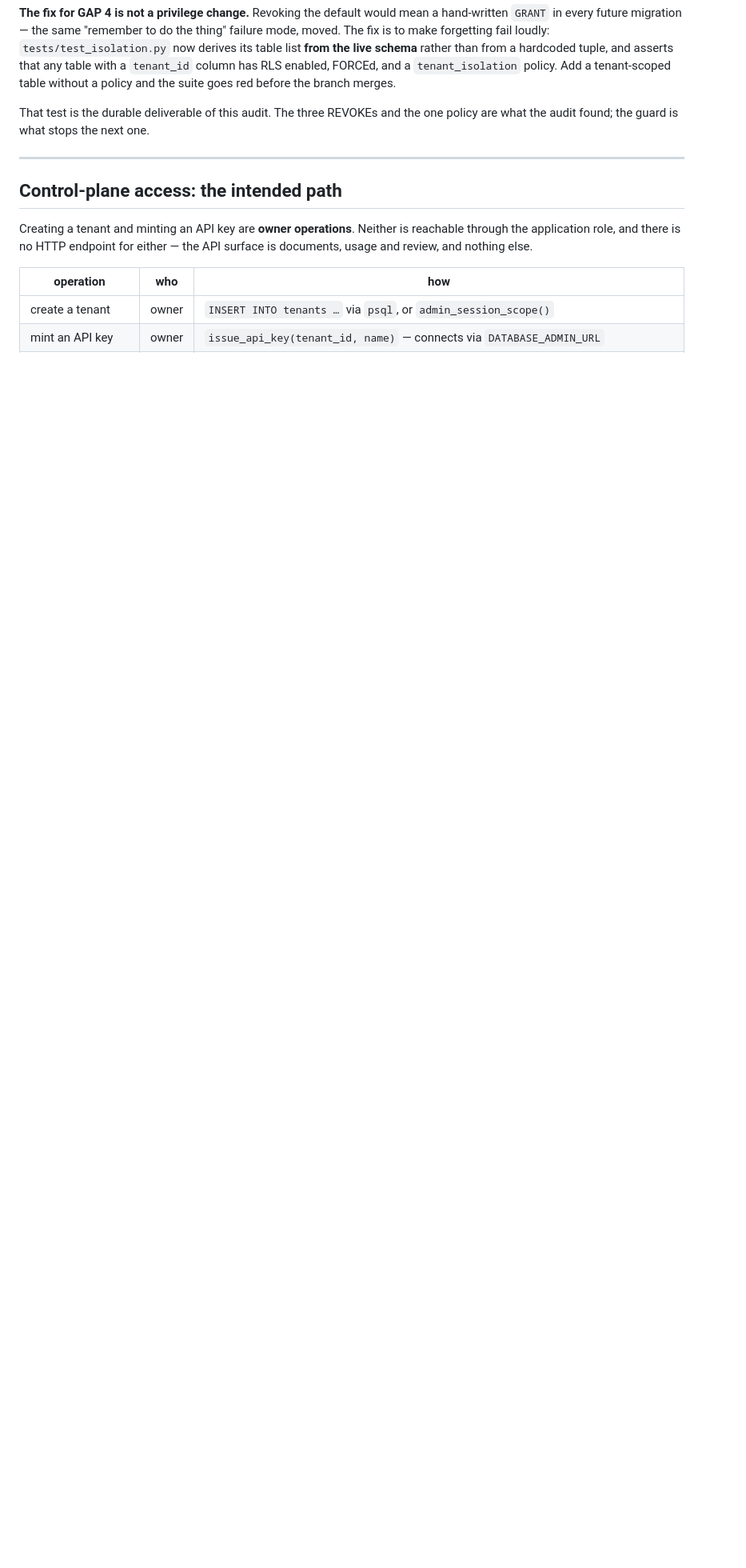
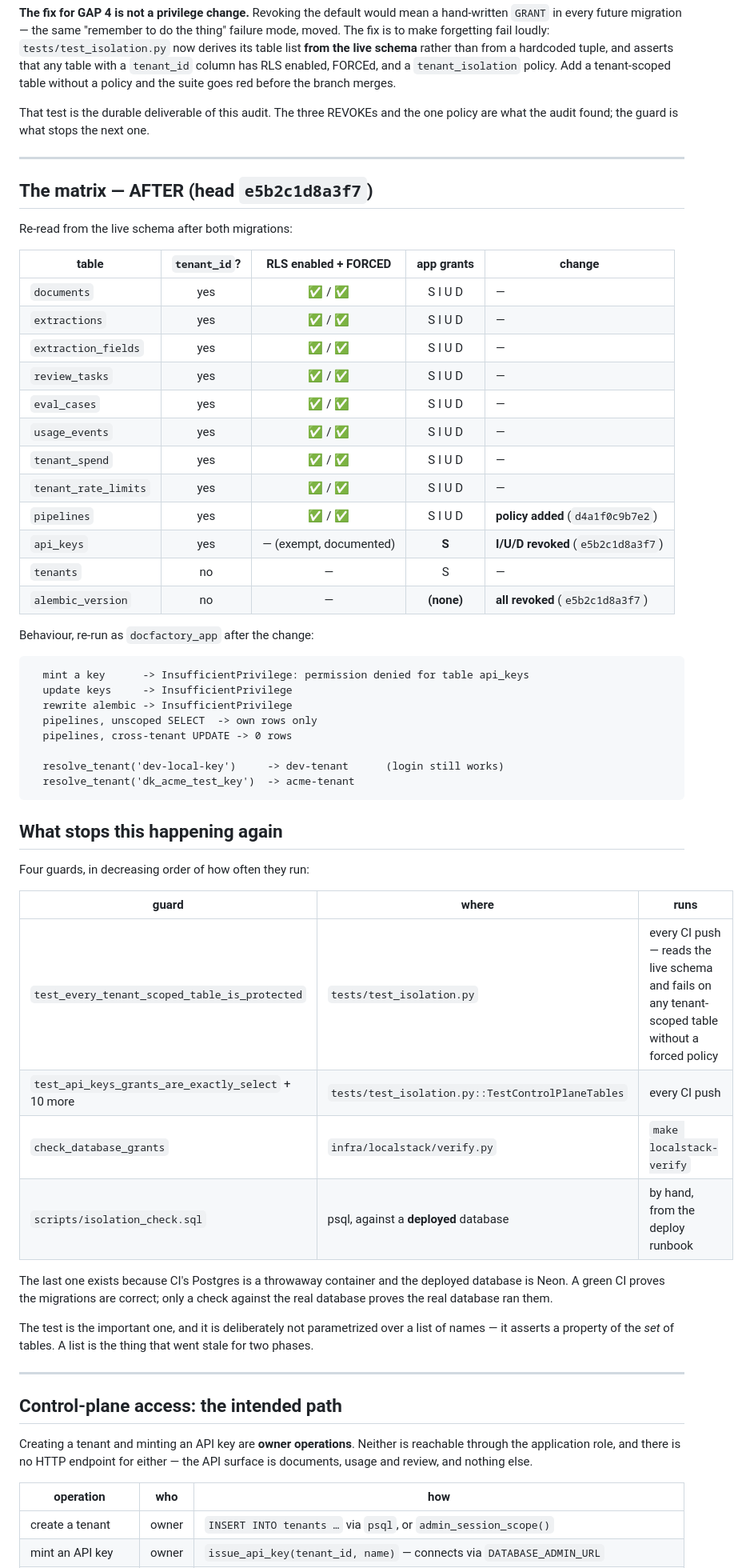
Before and after one commit to ChakriOriginals/DocFactory, a Markdown page: docs/tenant_isolation_audit.md, the part around one of its changes. Shown at 80% size. GitHub-like rendering; blank space fills up the shorter version.

Commit message:
phase 4d.4: the control plane is owner-only, confirmed end to end and re-audited
Confirms the path, not just the grant. The API exposes no endpoint that touches
api_keys or tenants — the surface is /documents, /usage, /review/* , /healthz
and the internal storage-event bridge — and the apps/ tree never imports
issue_api_key, revoke_api_key or admin_session_scope at all. So the grant was
the only thing missing; there was no endpoint quietly minting keys behind it.
Worth checking rather than assuming, since a grant fix on top of a bad path
would have been a fix in name only.

The audit doc now carries both matrices. The end state is the boring half; the
interesting half is the drift between them, and a document that only showed the
fixed schema would lose the reason any of this happened.

Also records the four guards and how often each runs, from the CI test that
reads the live schema on every push down to scripts/isolation_check.sql, which
exists because CI's Postgres is a throwaway container and the deployed database
is Neon. A green CI proves the migrations are correct; only a check against the
real database proves the real database ran them.

Verified after both migrations: 435 tests green (77 in the isolation suite),
lint clean, both 4d migrations round-trip down and back, and the eval gate
still passes 12/12 with invoice at 97.84%/97.70% and purchase order at 100% —
unchanged, as schema-policy work should leave them.

````diff
--- a/docs/tenant_isolation_audit.md
+++ b/docs/tenant_isolation_audit.md
@@ -140,6 +142,59 @@ one policy are what the audit found; the guard is what stops the next one.
 
 ---
 
+## The matrix — AFTER (head `e5b2c1d8a3f7`)
+
+Re-read from the live schema after both migrations:
+
+| table | `tenant_id`? | RLS enabled + FORCED | app grants | change |
+|---|:--:|:--:|:--:|---|
+| `documents` | yes | ✅ / ✅ | S I U D | — |
+| `extractions` | yes | ✅ / ✅ | S I U D | — |
+| `extraction_fields` | yes | ✅ / ✅ | S I U D | — |
+| `review_tasks` | yes | ✅ / ✅ | S I U D | — |
+| `eval_cases` | yes | ✅ / ✅ | S I U D | — |
+| `usage_events` | yes | ✅ / ✅ | S I U D | — |
+| `tenant_spend` | yes | ✅ / ✅ | S I U D | — |
+| `tenant_rate_limits` | yes | ✅ / ✅ | S I U D | — |
+| `pipelines` | yes | ✅ / ✅ | S I U D | **policy added** (`d4a1f0c9b7e2`) |
+| `api_keys` | yes | — (exempt, documented) | **S** | **I/U/D revoked** (`e5b2c1d8a3f7`) |
+| `tenants` | no | — | S | — |
+| `alembic_version` | no | — | **(none)** | **all revoked** (`e5b2c1d8a3f7`) |
+
+Behaviour, re-run as `docfactory_app` after the change:
+
+```
+  mint a key      -> InsufficientPrivilege: permission denied for table api_keys
+  update keys     -> InsufficientPrivilege
+  rewrite alembic -> InsufficientPrivilege
+  pipelines, unscoped SELECT  -> own rows only
+  pipelines, cross-tenant UPDATE -> 0 rows
+
+  resolve_tenant('dev-local-key')     -> dev-tenant      (login still works)
+  resolve_tenant('dk_acme_test_key')  -> acme-tenant
+```
+
+## What stops this happening again
+
+Four guards, in decreasing order of how often they run:
+
+| guard | where | runs |
+|---|---|---|
+| `test_every_tenant_scoped_table_is_protected` | `tests/test_isolation.py` | every CI push — reads the live schema and fails on any tenant-scoped table without a forced policy |
+| `test_api_keys_grants_are_exactly_select` + 10 more | `tests/test_isolation.py::TestControlPlaneTables` | every CI push |
+| `check_database_grants` | `infra/localstack/verify.py` | `make localstack-verify` |
+| `scripts/isolation_check.sql` | psql, against a **deployed** database | by hand, from the deploy runbook |
+
+The last one exists because CI's Postgres is a throwaway container and the
+deployed database is Neon. A green CI proves the migrations are correct; only a
+check against the real database proves the real database ran them.
+
+The test is the important one, and it is deliberately not parametrized over a
+list of names — it asserts a property of the *set* of tables. A list is the
+thing that went stale for two phases.
+
+---
+
 ## Control-plane access: the intended path
 
 Creating a tenant and minting an API key are **owner operations**. Neither is
````
Also changed, not shown: other parts of docs/tenant_isolation_audit.md (+13 -3 lines).
